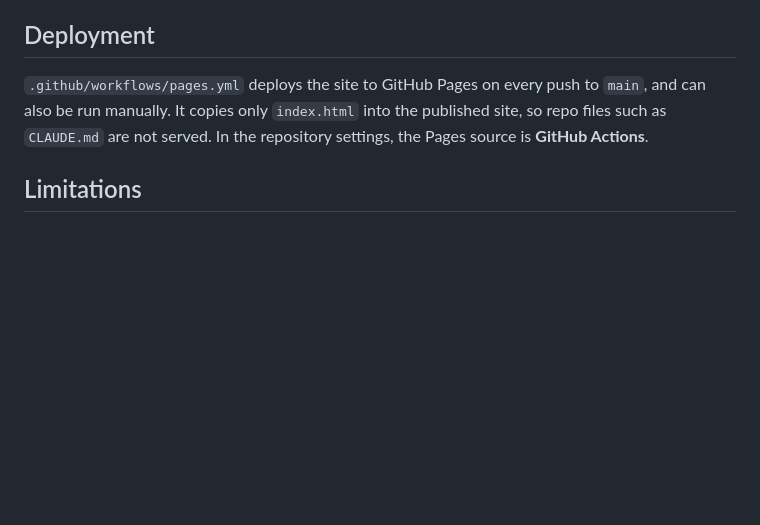
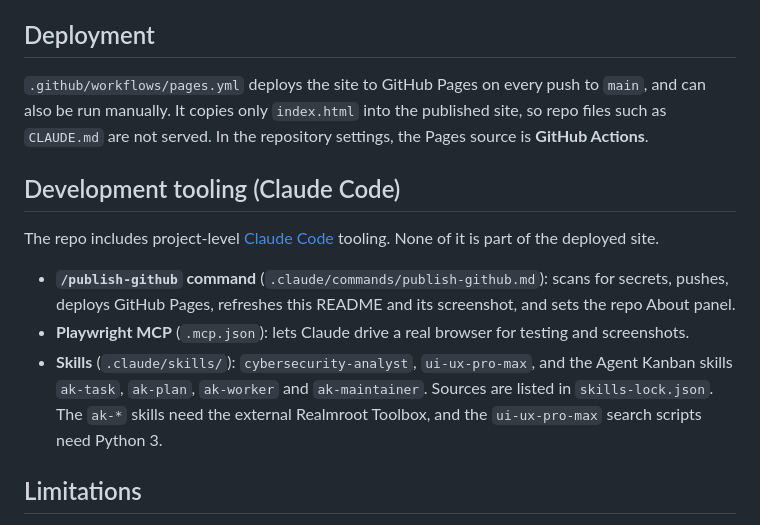
Before and after one commit to super211/claude, a Markdown page: README.md, the part around the change. Rendered like a GitHub page; blank space fills up the shorter version.

Commit message:
Document Claude Code tooling in README
Co-Authored-By: Claude Opus 5.5 <noreply@anthropic.com>

```diff
--- a/README.md
+++ b/README.md
@@ -51,6 +51,14 @@ New cards appear on the board straight away, and the email is sent in the backgr
 
 `.github/workflows/pages.yml` deploys the site to GitHub Pages on every push to `main`, and can also be run manually. It copies only `index.html` into the published site, so repo files such as `CLAUDE.md` are not served. In the repository settings, the Pages source is **GitHub Actions**.
 
+## Development tooling (Claude Code)
+
+The repo includes project-level [Claude Code](https://claude.com/claude-code) tooling. None of it is part of the deployed site.
+
+- **`/publish-github` command** (`.claude/commands/publish-github.md`): scans for secrets, pushes, deploys GitHub Pages, refreshes this README and its screenshot, and sets the repo About panel.
+- **Playwright MCP** (`.mcp.json`): lets Claude drive a real browser for testing and screenshots.
+- **Skills** (`.claude/skills/`): `cybersecurity-analyst`, `ui-ux-pro-max`, and the Agent Kanban skills `ak-task`, `ak-plan`, `ak-worker` and `ak-maintainer`. Sources are listed in `skills-lock.json`. The `ak-*` skills need the external Realmroot Toolbox, and the `ui-ux-pro-max` search scripts need Python 3.
+
 ## Limitations
 
 - **No persistence.** Board data lives in memory only, so refreshing the page resets it to the demo tasks. The UI says so in a note under the header.
```
